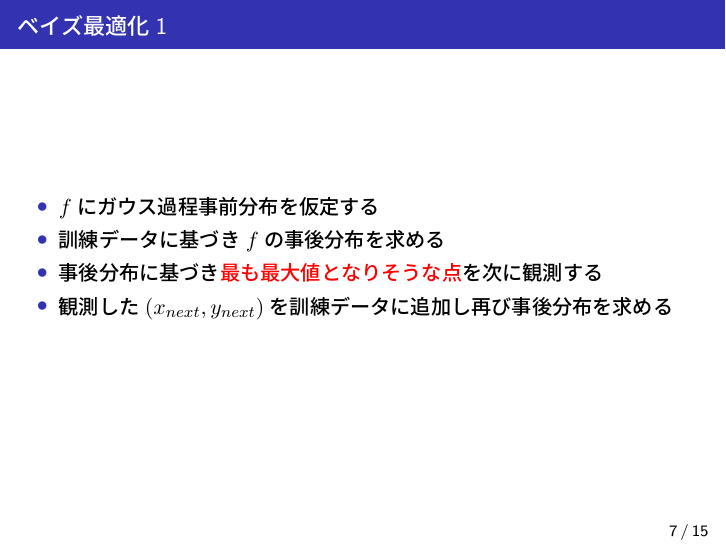
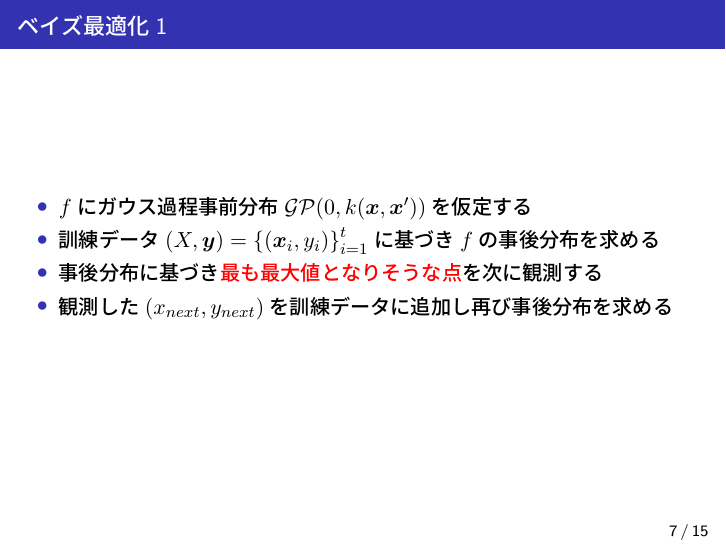
Before and after one commit to masa001one/exercise2-for-aI-programming_latex-code, LaTeX slides (gp_ucb.tex): page 11 of 22. The pictures show the PDF file gp_ucb.pdf that the author committed with the source.

Commit message:
update page 7 (tex)

```diff
--- a/gp_ucb.tex
+++ b/gp_ucb.tex
@@ -352,8 +352,8 @@ $\dag\dag\dag$: Saarland University}
 \subsection{ベイズ最適化1}
 \begin{frame}{\insertsubsection}
 	\begin{itemize}
-		\item $f$にガウス過程事前分布を仮定する
-		\item 訓練データに基づき$f$の事後分布を求める
+		\item $f$にガウス過程事前分布$\mathcal{GP}(0, k(\bm x, \bm x'))$を仮定する
+		\item 訓練データ$(X, \bm y) = \left\{ (\bm x_i, y_i) \right\}_{i=1}^t$に基づき$f$の事後分布を求める
 		\item 事後分布に基づき\alert{最も最大値となりそうな点}を次に観測する
 		\item 観測した$(x_{next}, y_{next})$を訓練データに追加し再び事後分布を求める
 	\end{itemize}
```
Also changed, not shown: gp_ucb.pdf, 4 other files.
